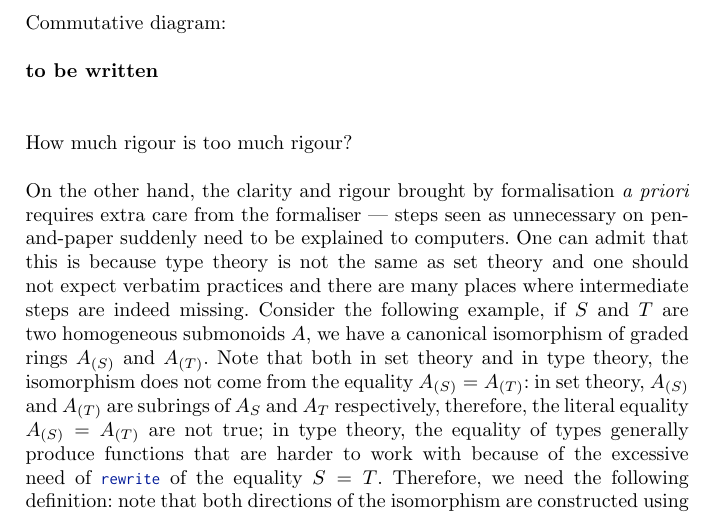
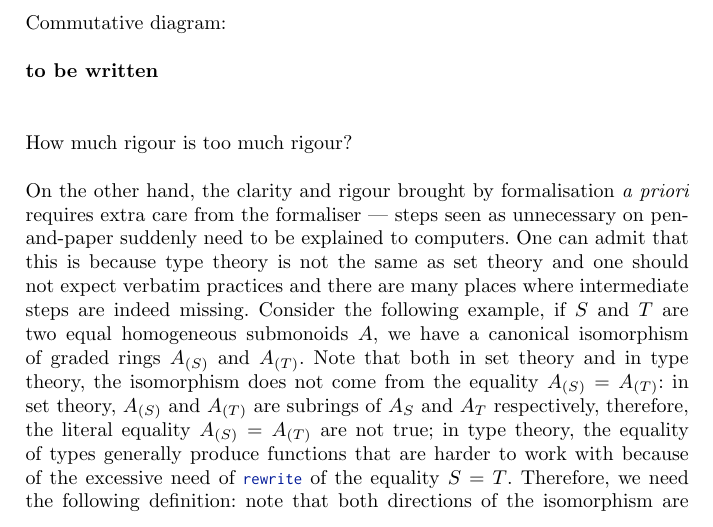
Before and after one commit to ProjConstruction/short-paper, a LaTeX thesis (main.tex): part of page 7 of 9, cut so that both start at the same text. Compiled offline with pdfLaTeX.

Commit message:
missing word

```diff
--- a/main.tex
+++ b/main.tex
@@ -434,7 +434,7 @@ On the other hand, the clarity and rigour brought by formalisation \textit{a pri
 care from the formaliser --- steps seen as unnecessary on pen-and-paper suddenly need to
 be explained to computers. One can admit that this is because type theory is not the same as set theory and
 one should not expect verbatim practices and there are many places where intermediate steps are indeed missing.
-Consider the following example, if $S$ and $T$ are two homogeneous submonoids $A$, we have a canonical isomorphism of graded rings
+Consider the following example, if $S$ and $T$ are two equal homogeneous submonoids $A$, we have a canonical isomorphism of graded rings
 $A_{(S)}$ and $A_{(T)}$.
 Note that both in set theory and in type theory, the isomorphism does not come from the equality $A_{(S)} = A_{(T)}$:
 in set theory, $A_{(S)}$ and $A_{(T)}$ are subrings of $A_S$ and $A_T$ respectively,
```
